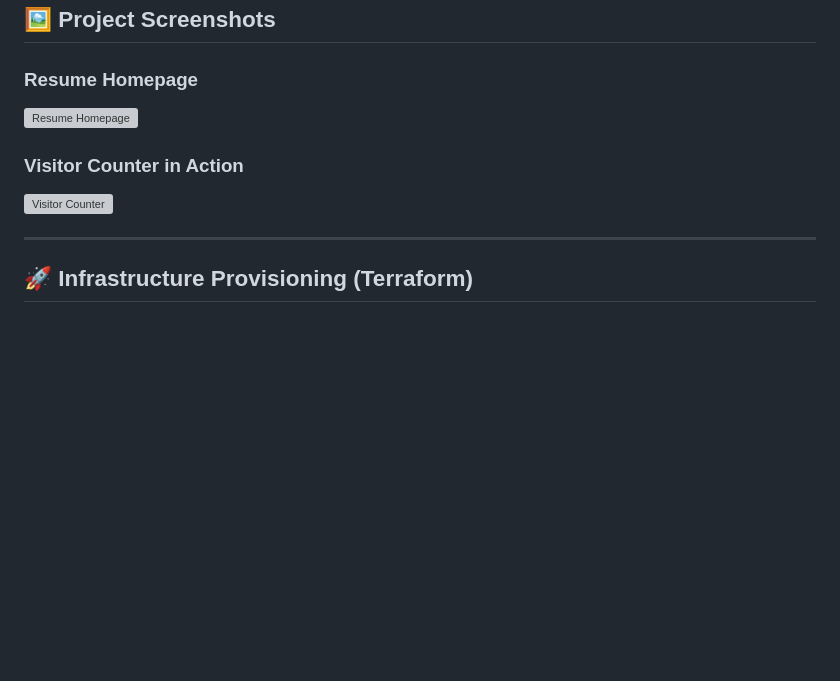
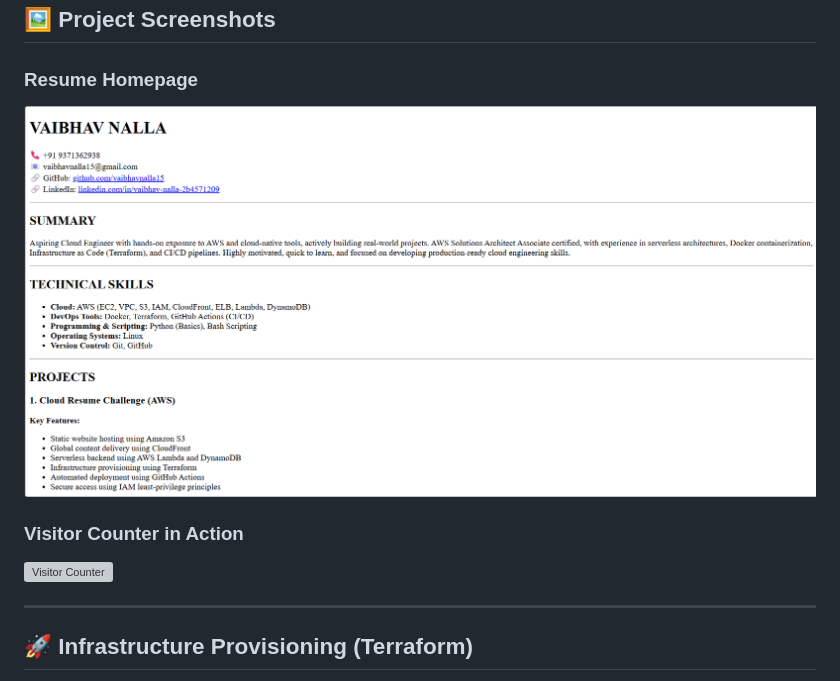
Before and after one commit to vaibhavnalla15/cloud-resume, a Markdown page: README.md, the part around one of its changes. Drawn GitHub-style; blank space fills up the shorter version; grey boxes are pictures that could not be loaded.

Commit message:
Updated ./README.md

```diff
--- a/README.md
+++ b/README.md
@@ -74,6 +74,6 @@ cloud-resume-challenge/
 ## 🖼️ Project Screenshots
 
 ### Resume Homepage
-![Resume Homepage](assets/images/ss-1.png)
+![Resume Homepage](./assets/images/SS-1.png)
 
 ### Visitor Counter in Action
```
Also changed, not shown: other parts of README.md (+1 -1 lines).
